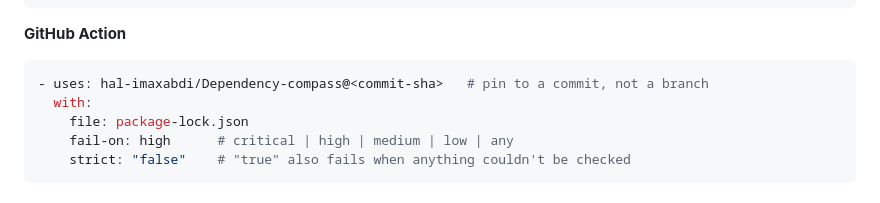
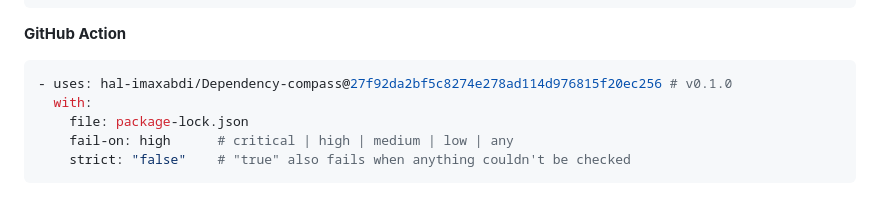
Before and after one commit to hal-imaxabdi/Dependency-compass, a Markdown page: README.md, the part around the change. GitHub-like rendering.

````diff
--- a/README.md
+++ b/README.md
@@ -38,7 +38,7 @@ dependency-compass scan requirements.txt --fail-on critical --strict
 **GitHub Action**
 
 ```yaml
-- uses: hal-imaxabdi/Dependency-compass@<commit-sha>   # pin to a commit, not a branch
+- uses: hal-imaxabdi/Dependency-compass@27f92da2bf5c8274e278ad114d976815f20ec256 # v0.1.0
   with:
     file: package-lock.json
     fail-on: high      # critical | high | medium | low | any
````
Also changed, not shown: docs/screenshot.png (added), 9 other files.
